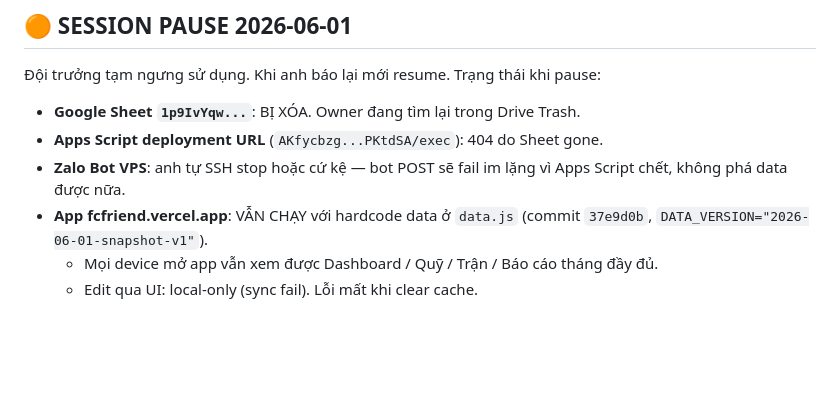
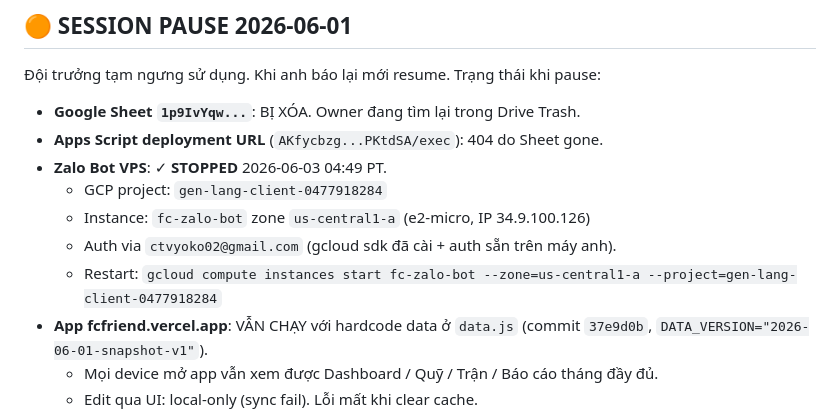
Before and after one commit to anhvt3/fc-manager, a Markdown page: CLAUDE.md, the part around the change. Drawn GitHub-style; blank space fills up the shorter version.

Commit message:
docs(CLAUDE.md): VPS fc-zalo-bot stopped via gcloud + restart command

```diff
--- a/CLAUDE.md
+++ b/CLAUDE.md
@@ -139,7 +139,11 @@ curl.exe -s "https://fcfriend.vercel.app/api/init" | head -c 500
 
 - **Google Sheet `1p9IvYqw...`**: BỊ XÓA. Owner đang tìm lại trong Drive Trash.
 - **Apps Script deployment URL** (`AKfycbzg...PKtdSA/exec`): 404 do Sheet gone.
-- **Zalo Bot VPS**: anh tự SSH stop hoặc cứ kệ — bot POST sẽ fail im lặng vì Apps Script chết, không phá data được nữa.
+- **Zalo Bot VPS**: ✓ **STOPPED** 2026-06-03 04:49 PT.
+  - GCP project: `gen-lang-client-0477918284`
+  - Instance: `fc-zalo-bot` zone `us-central1-a` (e2-micro, IP 34.9.100.126)
+  - Auth via `ctvyoko02@gmail.com` (gcloud sdk đã cài + auth sẵn trên máy anh).
+  - Restart: `gcloud compute instances start fc-zalo-bot --zone=us-central1-a --project=gen-lang-client-0477918284`
 - **App fcfriend.vercel.app**: VẪN CHẠY với hardcode data ở `data.js` (commit `37e9d0b`, `DATA_VERSION="2026-06-01-snapshot-v1"`).
   - Mọi device mở app vẫn xem được Dashboard / Quỹ / Trận / Báo cáo tháng đầy đủ.
   - Edit qua UI: local-only (sync fail). Lỗi mất khi clear cache.
```
